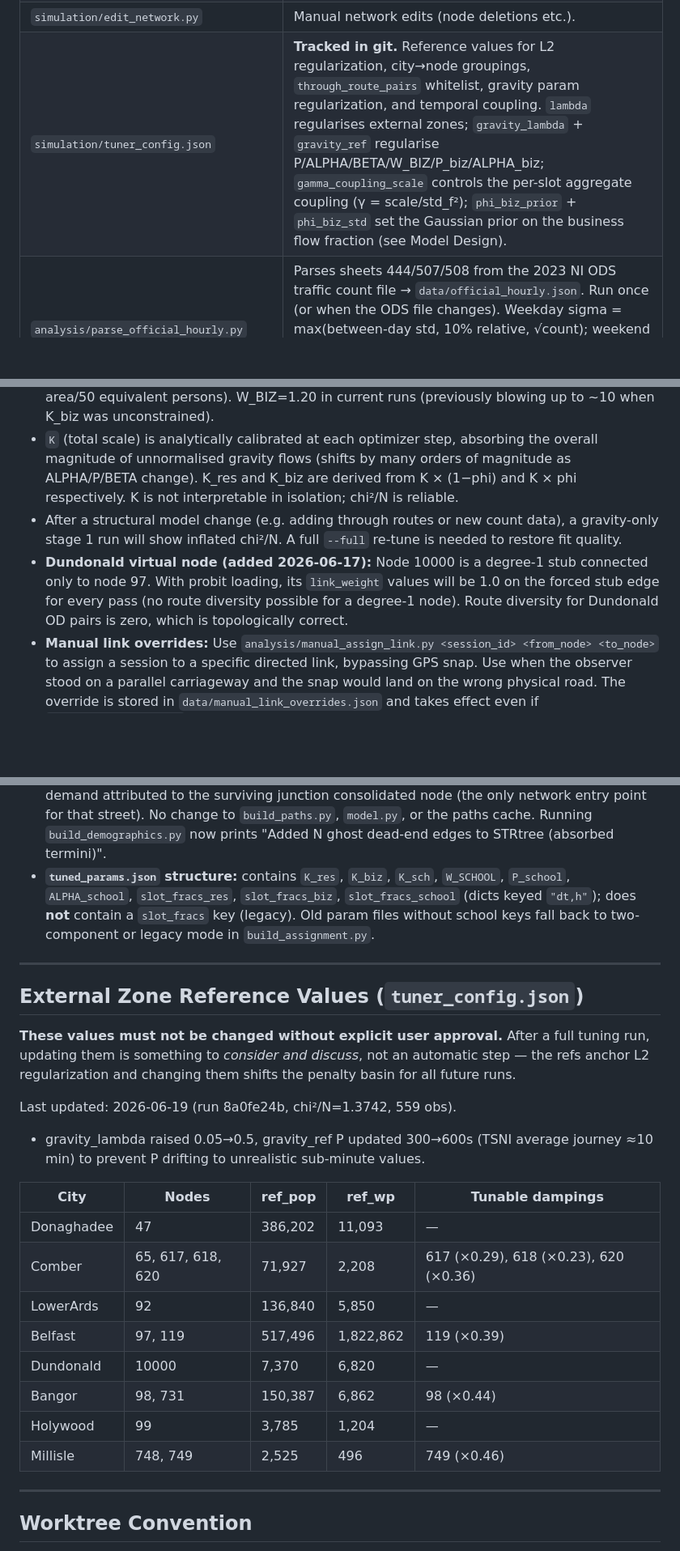
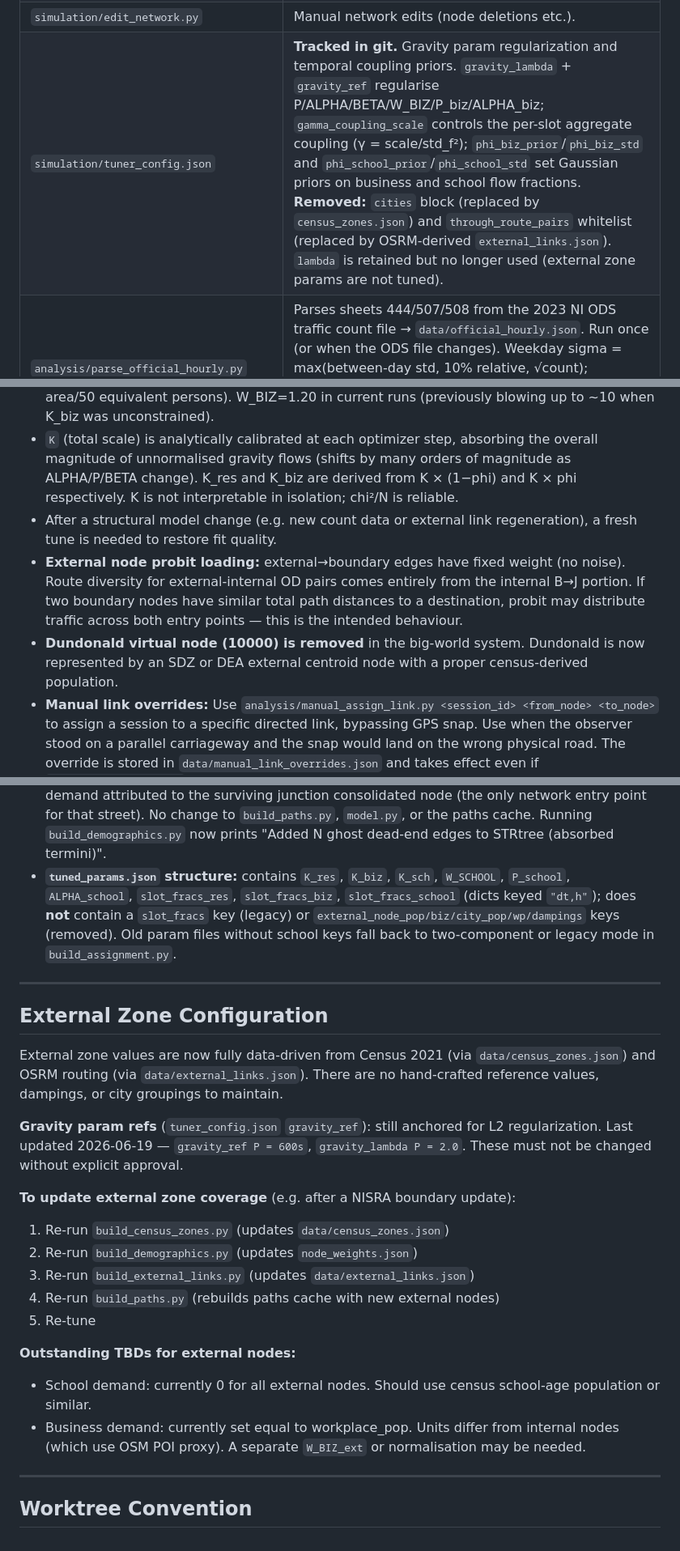
Before and after one commit to matthewkingston/roaaads-counter, a Markdown page: CLAUDE.md, 3 parts joined by grey strips. Shown at 81% size. Drawn GitHub-style; blank space fills up the shorter version.

```diff
--- a/CLAUDE.md
+++ b/CLAUDE.md
@@ -54,3 +56,3 @@ than restart.
 | `simulation/edit_network.py` | Manual network edits (node deletions etc.). |
-| `simulation/tuner_config.json` | **Tracked in git.** Reference values for L2 regularization, city→node groupings, `through_route_pairs` whitelist, gravity param regularization, and temporal coupling. `lambda` regularises external zones; `gravity_lambda` + `gravity_ref` regularise P/ALPHA/BETA/W_BIZ/P_biz/ALPHA_biz; `gamma_coupling_scale` controls the per-slot aggregate coupling (γ = scale/std_f²); `phi_biz_prior` + `phi_biz_std` set the Gaussian prior on the business flow fraction (see Model Design). |
+| `simulation/tuner_config.json` | **Tracked in git.** Gravity param regularization and temporal coupling priors. `gravity_lambda` + `gravity_ref` regularise P/ALPHA/BETA/W_BIZ/P_biz/ALPHA_biz; `gamma_coupling_scale` controls the per-slot aggregate coupling (γ = scale/std_f²); `phi_biz_prior`/`phi_biz_std` and `phi_school_prior`/`phi_school_std` set Gaussian priors on business and school flow fractions. **Removed:** `cities` block (replaced by `census_zones.json`) and `through_route_pairs` whitelist (replaced by OSRM-derived `external_links.json`). `lambda` is retained but no longer used (external zone params are not tuned). |
 | `analysis/parse_official_hourly.py` | Parses sheets 444/507/508 from the 2023 NI ODS traffic count file → `data/official_hourly.json`. Run once (or when the ODS file changes). Weekday sigma = max(between-day std, 10% relative, √count); weekend sigma = max(√count, 15% relative). The √count floor prevents unrealistically tight sigmas at overnight low-count hours. |
@@ -267,12 +272,9 @@ or `through_route_pairs` changes.
   overall magnitude of unnormalised gravity flows (shifts by many orders of magnitude as
   ALPHA/P/BETA change). K_res and K_biz are derived from K × (1−phi) and K × phi respectively.
   K is not interpretable in isolation; chi²/N is reliable.
-- After a structural model change (e.g. adding through routes or new count data), a gravity-only
-  stage 1 run will show inflated chi²/N. A full `--full` re-tune is needed to restore fit quality.
-- **Dundonald virtual node (added 2026-06-17):** Node 10000 is a degree-1 stub connected
-  only to node 97. With probit loading, its `link_weight` values will be 1.0 on the forced
-  stub edge for every pass (no route diversity possible for a degree-1 node). Route diversity
-  for Dundonald OD pairs is zero, which is topologically correct.
+- After a structural model change (e.g. new count data or external link regeneration), a fresh tune is needed to restore fit quality.
+- **External node probit loading:** external→boundary edges have fixed weight (no noise). Route diversity for external-internal OD pairs comes entirely from the internal B→J portion. If two boundary nodes have similar total path distances to a destination, probit may distribute traffic across both entry points — this is the intended behaviour.
+- **Dundonald virtual node (10000) is removed** in the big-world system. Dundonald is now represented by an SDZ or DEA external centroid node with a proper census-derived population.
 - **Manual link overrides:** Use `analysis/manual_assign_link.py <session_id> <from_node> <to_node>` to assign a session to a specific directed link, bypassing GPS snap. Use when the observer stood on a parallel carriageway and the snap would land on the wrong physical road. The override is stored in `data/manual_link_overrides.json` and takes effect even if `counts_processed.json` is wiped and rebuilt. After assignment (manual or auto), `ingest_counts.py` validates each non-null count direction against the directed graph and raises `ValueError` if the edge doesn't exist.
 - **Snap direction bug (fixed 2026-06-15):** `ingest_counts.py` previously stored canonical
   `(min(u,v), max(u,v))` — fixed to store actual directed `(u, v)`. Only session `f56b2ce4`
@@ -293,29 +295,26 @@ or `through_route_pairs` changes.
   entry point for that street). No change to `build_paths.py`, `model.py`, or the paths
   cache. Running `build_demographics.py` now prints "Added N ghost dead-end edges to
   STRtree (absorbed termini)".
-- **`tuned_params.json` structure:** contains `K_res`, `K_biz`, `K_sch`, `W_SCHOOL`, `P_school`, `ALPHA_school`, `slot_fracs_res`, `slot_fracs_biz`, `slot_fracs_school` (dicts keyed `"dt,h"`); does **not** contain a `slot_fracs` key (legacy). Old param files without school keys fall back to two-component or legacy mode in `build_assignment.py`.
+- **`tuned_params.json` structure:** contains `K_res`, `K_biz`, `K_sch`, `W_SCHOOL`, `P_school`, `ALPHA_school`, `slot_fracs_res`, `slot_fracs_biz`, `slot_fracs_school` (dicts keyed `"dt,h"`); does **not** contain a `slot_fracs` key (legacy) or `external_node_pop/biz/city_pop/wp/dampings` keys (removed). Old param files without school keys fall back to two-component or legacy mode in `build_assignment.py`.
 
 ---
 
-## External Zone Reference Values (`tuner_config.json`)
+## External Zone Configuration
 
-**These values must not be changed without explicit user approval.** After a full tuning run,
-updating them is something to *consider and discuss*, not an automatic step — the refs anchor
-L2 regularization and changing them shifts the penalty basin for all future runs.
+External zone values are now fully data-driven from Census 2021 (via `data/census_zones.json`) and OSRM routing (via `data/external_links.json`). There are no hand-crafted reference values, dampings, or city groupings to maintain.
 
-Last updated: 2026-06-19 (run 8a0fe24b, chi²/N=1.3742, 559 obs).
-- gravity_lambda raised 0.05→0.5, gravity_ref P updated 300→600s (TSNI average journey ≈10 min) to prevent P drifting to unrealistic sub-minute values.
+**Gravity param refs** (`tuner_config.json` `gravity_ref`): still anchored for L2 regularization. Last updated 2026-06-19 — `gravity_ref P = 600s`, `gravity_lambda P = 2.0`. These must not be changed without explicit approval.
 
-| City | Nodes | ref_pop | ref_wp | Tunable dampings |
-|------|-------|---------|--------|-----------------|
-| Donaghadee | 47 | 386,202 | 11,093 | — |
-| Comber | 65, 617, 618, 620 | 71,927 | 2,208 | 617 (×0.29), 618 (×0.23), 620 (×0.36) |
-| LowerArds | 92 | 136,840 | 5,850 | — |
-| Belfast | 97, 119 | 517,496 | 1,822,862 | 119 (×0.39) |
-| Dundonald | 10000 | 7,370 | 6,820 | — |
-| Bangor | 98, 731 | 150,387 | 6,862 | 98 (×0.44) |
-| Holywood | 99 | 3,785 | 1,204 | — |
-| Millisle | 748, 749 | 2,525 | 496 | 749 (×0.46) |
+**To update external zone coverage** (e.g. after a NISRA boundary update):
+1. Re-run `build_census_zones.py` (updates `data/census_zones.json`)
+2. Re-run `build_demographics.py` (updates `node_weights.json`)
+3. Re-run `build_external_links.py` (updates `data/external_links.json`)
+4. Re-run `build_paths.py` (rebuilds paths cache with new external nodes)
+5. Re-tune
+
+**Outstanding TBDs for external nodes:**
+- School demand: currently 0 for all external nodes. Should use census school-age population or similar.
+- Business demand: currently set equal to workplace_pop. Units differ from internal nodes (which use OSM POI proxy). A separate `W_BIZ_ext` or normalisation may be needed.
 
 ---
 
```
Also changed, not shown: other parts of CLAUDE.md (+57 -52 lines).
